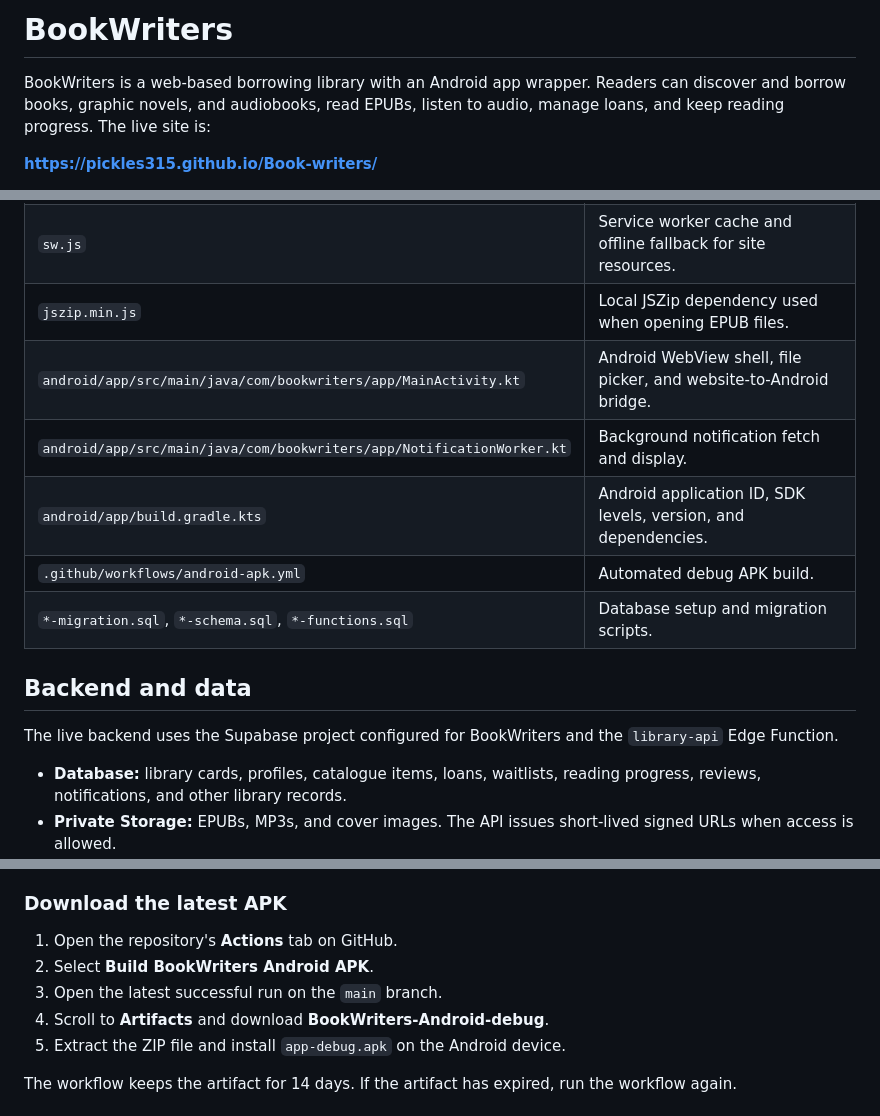
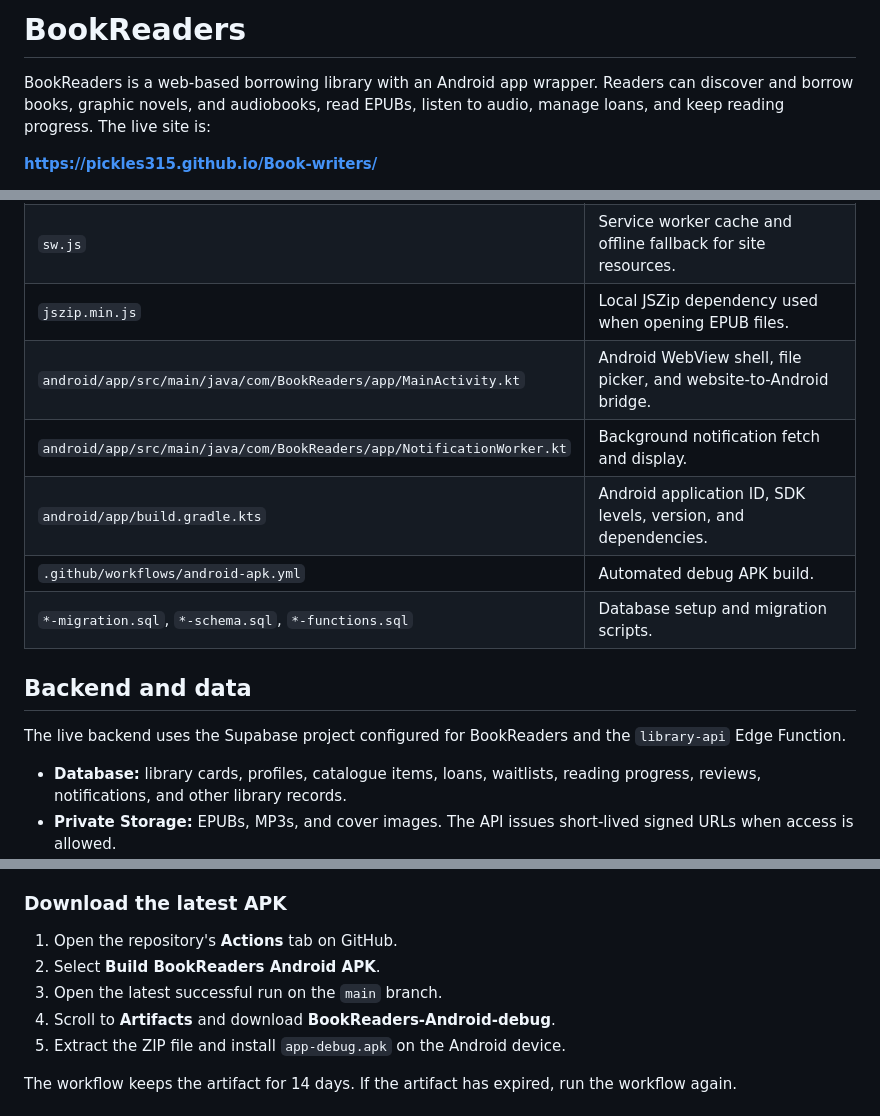
Before and after one commit to pickles315/Book-writers, a Markdown page: README.md, 3 parts joined by grey strips. Rendered like a GitHub page.

Commit message:
Rebrand BookWriters as BookReaders

```diff
--- a/README.md
+++ b/README.md
@@ -1,6 +1,6 @@
-# BookWriters
+# BookReaders
 
-BookWriters is a web-based borrowing library with an Android app wrapper. Readers can discover and borrow books, graphic novels, and audiobooks, read EPUBs, listen to audio, manage loans, and keep reading progress. The live site is:
+BookReaders is a web-based borrowing library with an Android app wrapper. Readers can discover and borrow books, graphic novels, and audiobooks, read EPUBs, listen to audio, manage loans, and keep reading progress. The live site is:
 
 **https://pickles315.github.io/Book-writers/**
 
@@ -90,15 +90,15 @@ Publishing and deleting are checked by the Edge Function. Hiding the admin butto
 | `offline.js` | IndexedDB downloads and offline media support. |
 | `sw.js` | Service worker cache and offline fallback for site resources. |
 | `jszip.min.js` | Local JSZip dependency used when opening EPUB files. |
-| `android/app/src/main/java/com/bookwriters/app/MainActivity.kt` | Android WebView shell, file picker, and website-to-Android bridge. |
-| `android/app/src/main/java/com/bookwriters/app/NotificationWorker.kt` | Background notification fetch and display. |
+| `android/app/src/main/java/com/BookReaders/app/MainActivity.kt` | Android WebView shell, file picker, and website-to-Android bridge. |
+| `android/app/src/main/java/com/BookReaders/app/NotificationWorker.kt` | Background notification fetch and display. |
 | `android/app/build.gradle.kts` | Android application ID, SDK levels, version, and dependencies. |
 | `.github/workflows/android-apk.yml` | Automated debug APK build. |
 | `*-migration.sql`, `*-schema.sql`, `*-functions.sql` | Database setup and migration scripts. |
 
 ## Backend and data
 
-The live backend uses the Supabase project configured for BookWriters and the `library-api` Edge Function.
+The live backend uses the Supabase project configured for BookReaders and the `library-api` Edge Function.
 
 - **Database:** library cards, profiles, catalogue items, loans, waitlists, reading progress, reviews, notifications, and other library records.
 - **Private Storage:** EPUBs, MP3s, and cover images. The API issues short-lived signed URLs when access is allowed.
@@ -115,9 +115,9 @@ The GitHub Actions workflow creates a **debug APK** for testing. It is not a Pla
 ### Download the latest APK
 
 1. Open the repository's **Actions** tab on GitHub.
-2. Select **Build BookWriters Android APK**.
+2. Select **Build BookReaders Android APK**.
 3. Open the latest successful run on the `main` branch.
-4. Scroll to **Artifacts** and download **BookWriters-Android-debug**.
+4. Scroll to **Artifacts** and download **BookReaders-Android-debug**.
 5. Extract the ZIP file and install `app-debug.apk` on the Android device.
 
 The workflow keeps the artifact for 14 days. If the artifact has expired, run the workflow again.
```
Also changed, not shown: other parts of README.md (+4 -4 lines).
